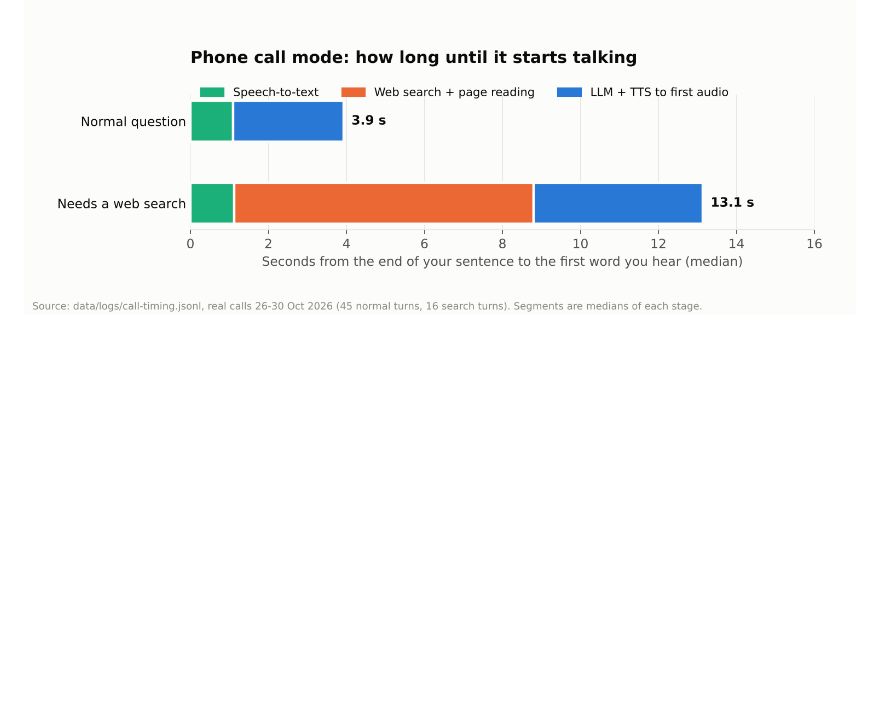
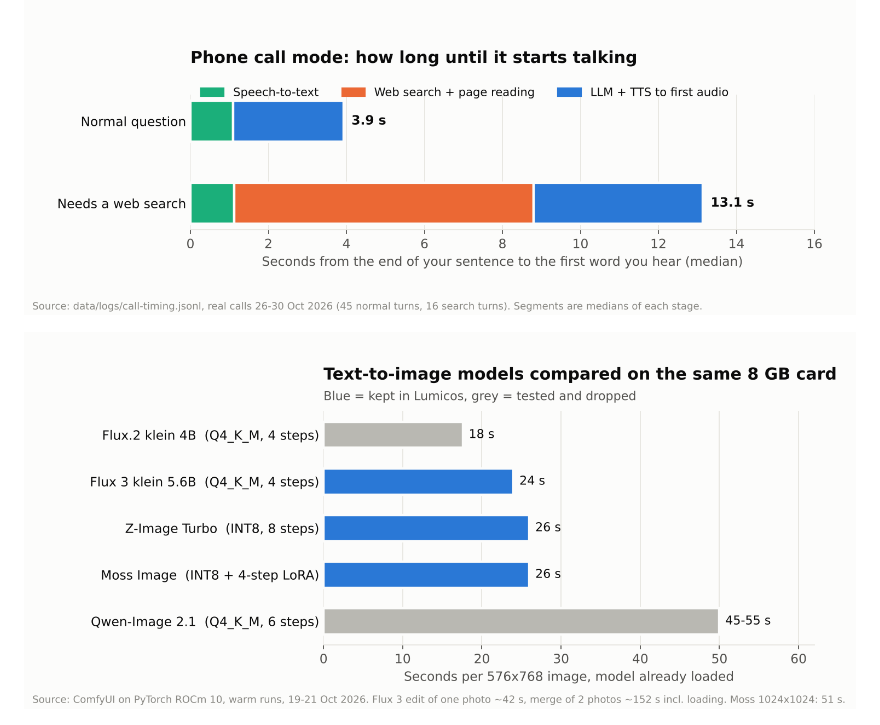
Before and after one commit to Lumicos/lumicos, a Markdown page: README.md, the part around the change. GitHub-like rendering; pictures changed too: docs/charts/10-image-models.png (added); blank space fills up the shorter version.

Commit message:
README: compare image models (Flux 3, Moss, Z-Image, Flux.2, Qwen-Image)
Co-Authored-By: Claude Opus 5.5 <noreply@anthropic.com>
Claude-Session: https://claude.ai/code/session_01PBEv6ebQN719AHBEBktPgb

```diff
--- a/README.md
+++ b/README.md
@@ -113,6 +113,8 @@ The trick that made a 26B model usable on 8 GB: keep the Mixture-of-Experts weig
 
 ![Call latency](docs/charts/06-call-latency.png)
 
+![Image models](docs/charts/10-image-models.png)
+
 ![Image generation](docs/charts/09-image-generation.png)
 
 ![VAE decode](docs/charts/07-video-vae-decode.png)
```
Also changed, not shown: 1 other file.
